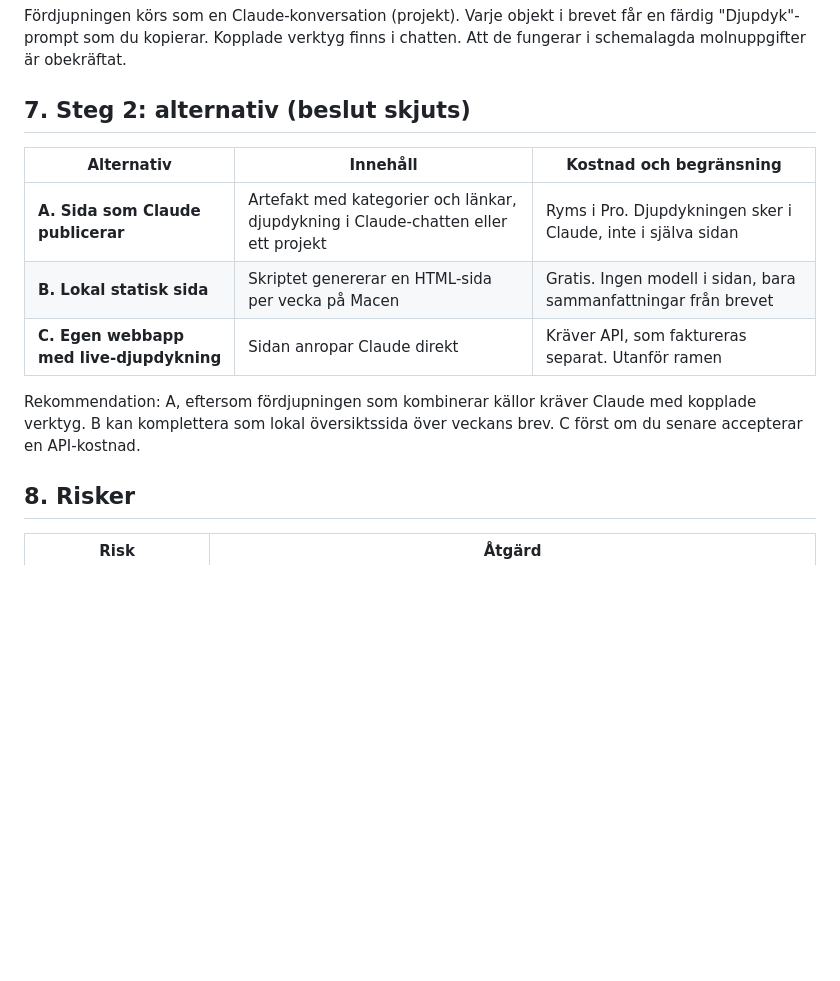
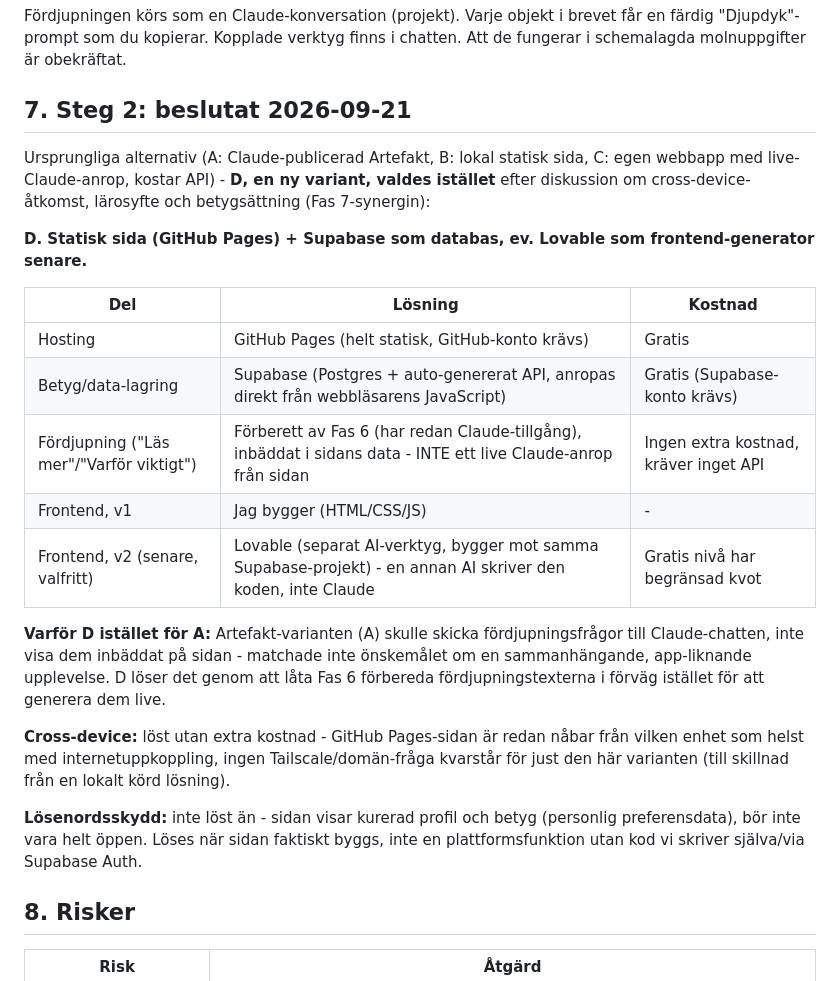
Before and after one commit to Nemo-Nomen/news, a Markdown page: PROJECT_PLAN.md, the part around the change. Drawn GitHub-style; blank space fills up the shorter version.

Commit message:
Steg 2 beslutat: GitHub Pages + Supabase, ev. Lovable senare
Ny variant (D) utöver de tre ursprungliga alternativen: statisk sida
på GitHub Pages, Supabase som databas för betyg (auto-genererat API,
anropas direkt från webbläsaren, inget serverless-lager behövs).
Fördjupningstexter förbereds av Fas 6 i förväg istället för live
Claude-anrop, löser samma problem som alternativ C men utan API-kostnad.
Lovable som valfri frontend-generator i ett senare steg, mot samma
Supabase-projekt.

Kvar: lösenordsskydd för sidan (inte löst än), och användaren behöver
skapa GitHub- och Supabase-konton innan vi kan bygga vidare.

```diff
--- a/PROJECT_PLAN.md
+++ b/PROJECT_PLAN.md
@@ -197,15 +197,25 @@ Källor: [A Contextual-Bandit Approach to Personalized News Article Recommendati
 
 Fördjupningen körs som en Claude-konversation (projekt). Varje objekt i brevet får en färdig "Djupdyk"-prompt som du kopierar. Kopplade verktyg finns i chatten. Att de fungerar i schemalagda molnuppgifter är obekräftat.
 
-## 7. Steg 2: alternativ (beslut skjuts)
+## 7. Steg 2: beslutat 2026-09-21
 
-| Alternativ | Innehåll | Kostnad och begränsning |
+Ursprungliga alternativ (A: Claude-publicerad Artefakt, B: lokal statisk sida, C: egen webbapp med live-Claude-anrop, kostar API) - **D, en ny variant, valdes istället** efter diskussion om cross-device-åtkomst, lärosyfte och betygsättning (Fas 7-synergin):
+
+**D. Statisk sida (GitHub Pages) + Supabase som databas, ev. Lovable som frontend-generator senare.**
+
+| Del | Lösning | Kostnad |
 |---|---|---|
-| **A. Sida som Claude publicerar** | Artefakt med kategorier och länkar, djupdykning i Claude-chatten eller ett projekt | Ryms i Pro. Djupdykningen sker i Claude, inte i själva sidan |
-| **B. Lokal statisk sida** | Skriptet genererar en HTML-sida per vecka på Macen | Gratis. Ingen modell i sidan, bara sammanfattningar från brevet |
-| **C. Egen webbapp med live-djupdykning** | Sidan anropar Claude direkt | Kräver API, som faktureras separat. Utanför ramen |
+| Hosting | GitHub Pages (helt statisk, GitHub-konto krävs) | Gratis |
+| Betyg/data-lagring | Supabase (Postgres + auto-genererat API, anropas direkt från webbläsarens JavaScript) | Gratis (Supabase-konto krävs) |
+| Fördjupning ("Läs mer"/"Varför viktigt") | Förberett av Fas 6 (har redan Claude-tillgång), inbäddat i sidans data - INTE ett live Claude-anrop från sidan | Ingen extra kostnad, kräver inget API |
+| Frontend, v1 | Jag bygger (HTML/CSS/JS) | - |
+| Frontend, v2 (senare, valfritt) | Lovable (separat AI-verktyg, bygger mot samma Supabase-projekt) - en annan AI skriver den koden, inte Claude | Gratis nivå har begränsad kvot |
 
-Rekommendation: A, eftersom fördjupningen som kombinerar källor kräver Claude med kopplade verktyg. B kan komplettera som lokal översiktssida över veckans brev. C först om du senare accepterar en API-kostnad.
+**Varför D istället för A:** Artefakt-varianten (A) skulle skicka fördjupningsfrågor till Claude-chatten, inte visa dem inbäddat på sidan - matchade inte önskemålet om en sammanhängande, app-liknande upplevelse. D löser det genom att låta Fas 6 förbereda fördjupningstexterna i förväg istället för att generera dem live.
+
+**Cross-device:** löst utan extra kostnad - GitHub Pages-sidan är redan nåbar från vilken enhet som helst med internetuppkoppling, ingen Tailscale/domän-fråga kvarstår för just den här varianten (till skillnad från en lokalt körd lösning).
+
+**Lösenordsskydd:** inte löst än - sidan visar kurerad profil och betyg (personlig preferensdata), bör inte vara helt öppen. Löses när sidan faktiskt byggs, inte en plattformsfunktion utan kod vi skriver själva/via Supabase Auth.
 
 ## 8. Risker
 
```
